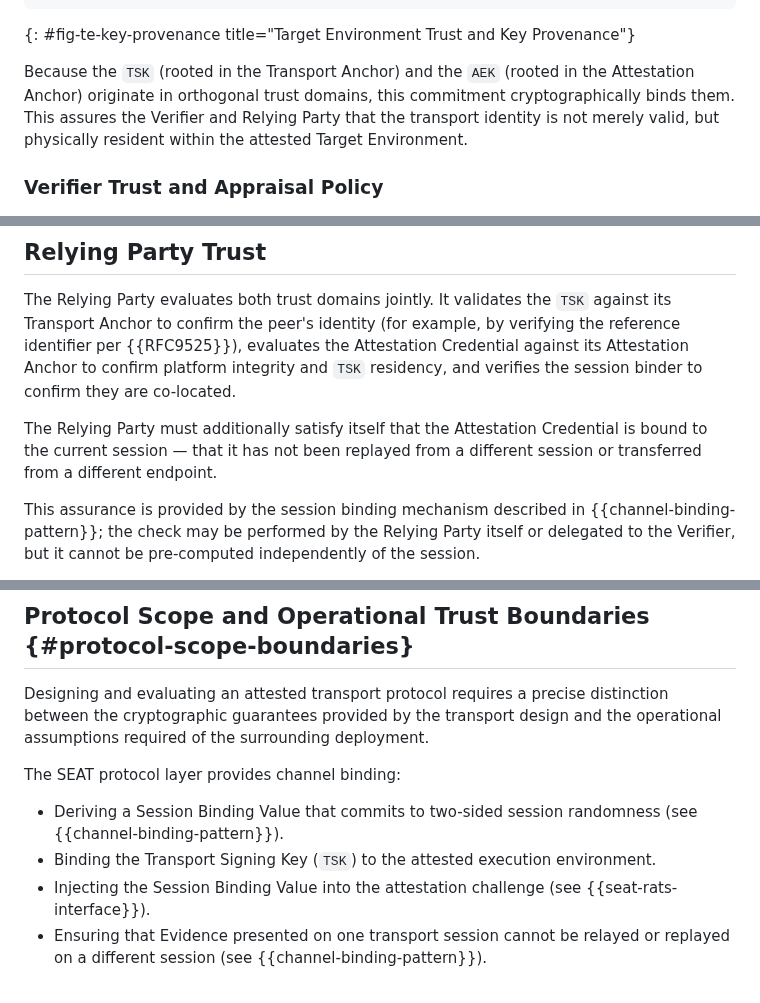
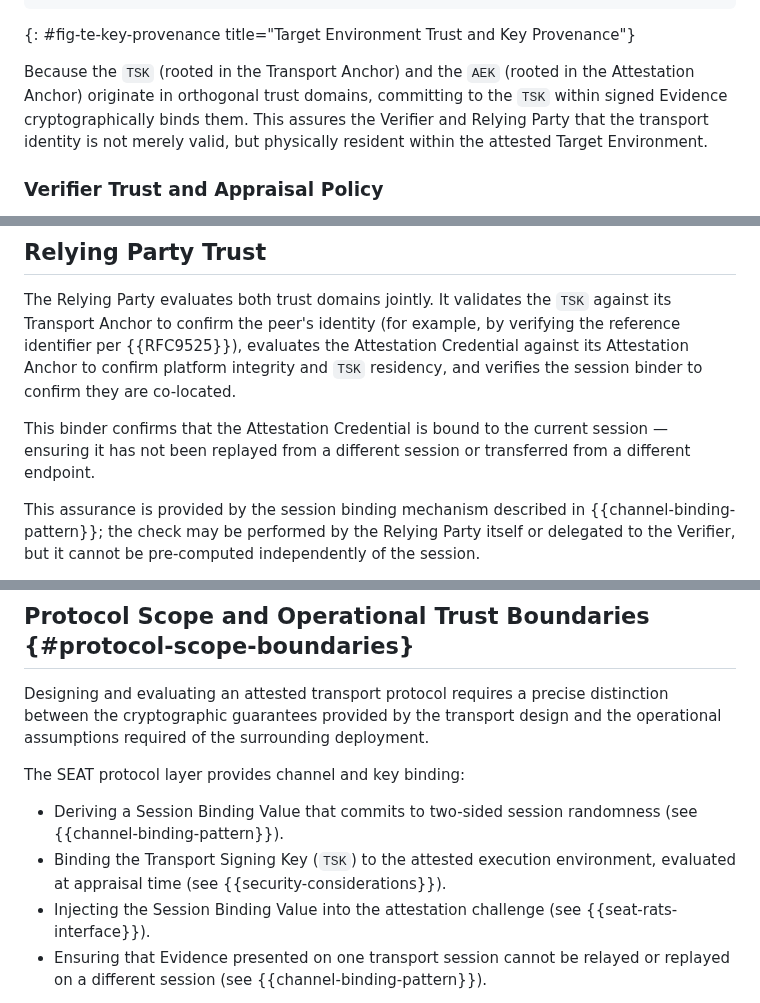
Before and after one commit to tls-attestation/seat-architecture, a Markdown page: draft-many-seat-architecture.md, 3 parts joined by grey strips. GitHub-like rendering.

Commit message:
Small fixes to grammar/flow/clarity

```diff
--- a/draft-many-seat-architecture.md
+++ b/draft-many-seat-architecture.md
@@ -500,11 +500,11 @@ session:
 ~~~
 {: #fig-te-key-provenance title="Target Environment Trust and Key Provenance"}
 
-Because the `TSK` (rooted in the Transport Anchor) and the `AEK` (rooted in
-the Attestation Anchor) originate in orthogonal trust domains, this
-commitment cryptographically binds them. This assures the Verifier and
-Relying Party that the transport identity is not merely valid, but
-physically resident within the attested Target Environment.
+Because the `TSK` (rooted in the Transport Anchor) and the `AEK` (rooted in the
+Attestation Anchor) originate in orthogonal trust domains, committing to the
+`TSK` within signed Evidence cryptographically binds them. This assures the
+Verifier and Relying Party that the transport identity is not merely valid,
+but physically resident within the attested Target Environment.
 
 ### Verifier Trust and Appraisal Policy
 
@@ -536,9 +536,9 @@ the Attestation Credential against its Attestation Anchor to confirm
 platform integrity and `TSK` residency, and verifies the session binder to
 confirm they are co-located.
 
-The Relying Party must additionally satisfy itself that the Attestation Credential
-is bound to the current session — that it has not been replayed from a different
-session or transferred from a different endpoint.
+This binder confirms that the Attestation Credential is bound to the current
+session — ensuring it has not been replayed from a different session or
+transferred from a different endpoint.
 
 This assurance is provided by the session binding mechanism
 described in {{channel-binding-pattern}}; the check may be performed by
@@ -626,12 +626,12 @@ Designing and evaluating an attested transport protocol requires a precise
 distinction between the cryptographic guarantees provided by the transport
 design and the operational assumptions required of the surrounding deployment.
 
-The SEAT protocol layer provides channel binding:
+The SEAT protocol layer provides channel and key binding:
 
 * Deriving a Session Binding Value that commits to two-sided session
   randomness (see {{channel-binding-pattern}}).
 * Binding the Transport Signing Key (`TSK`) to the attested execution
-  environment.
+  environment, evaluated at appraisal time (see {{security-considerations}}).
 * Injecting the Session Binding Value into the attestation challenge
   (see {{seat-rats-interface}}).
 * Ensuring that Evidence presented on one transport session cannot be relayed
```
